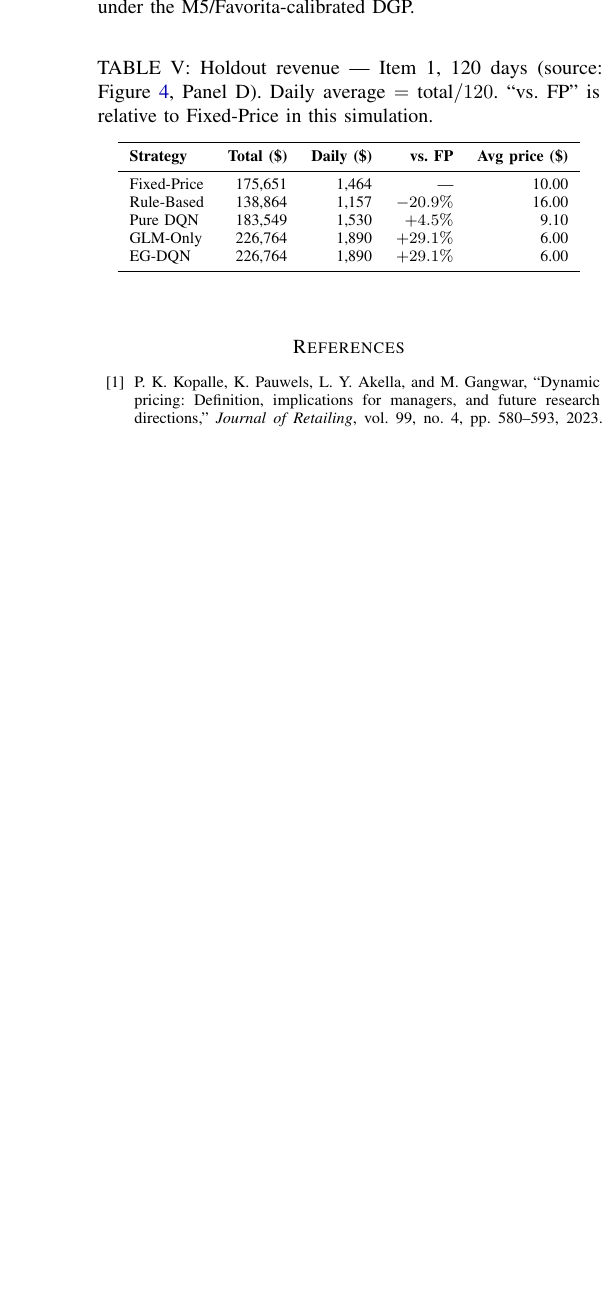
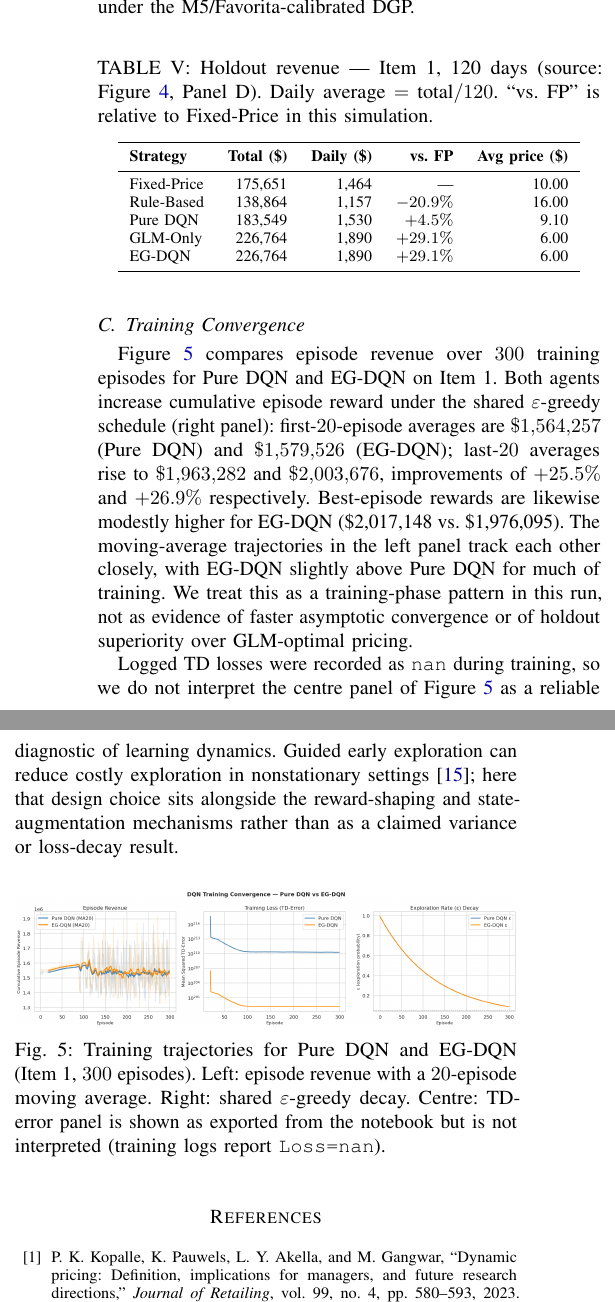
Before and after one commit to RudraPramanik/dynamic-pricing-rl, a LaTeX paper (index.tex): part of one column of page 6 of 7 before the commit and two parts of the columns of page 6 of 7 after it, the two joined at a grey line, cut so that both start at the same text, the shorter picture padded with empty space. Compiled offline with pdfLaTeX.

Commit message:
reward comparison

```diff
--- a/index.tex
+++ b/index.tex
@@ -868,7 +868,45 @@ Panel~D: total revenue with printed dollar values.}
 \label{fig:revenue}
 \end{figure*}
 
-% ── Steps 8c–10: Training / Discussion / Conclusion (pending) ─
+% ── Step 8c: Results — Training Convergence ───────────────────
+\subsection{Training Convergence}
+
+Figure~\ref{fig:convergence} compares episode revenue over $300$ training
+episodes for Pure DQN and EG-DQN on Item~1.
+Both agents increase cumulative episode reward under the shared
+$\varepsilon$-greedy schedule (right panel): first-$20$-episode averages
+are $\$1{,}564{,}257$ (Pure DQN) and $\$1{,}579{,}526$ (EG-DQN); last-$20$
+averages rise to $\$1{,}963{,}282$ and $\$2{,}003{,}676$, improvements of
+$+25.5\%$ and $+26.9\%$ respectively.
+Best-episode rewards are likewise modestly higher for EG-DQN
+(\$2{,}017{,}148 vs.\ \$1{,}976{,}095).
+The moving-average trajectories in the left panel track each other closely,
+with EG-DQN slightly above Pure DQN for much of training.
+We treat this as a training-phase pattern in this run, not as evidence of
+faster asymptotic convergence or of holdout superiority over GLM-optimal
+pricing.
+
+Logged TD losses were recorded as \texttt{nan} during training, so we do
+not interpret the centre panel of Figure~\ref{fig:convergence} as a
+reliable diagnostic of learning dynamics.
+Guided early exploration can reduce costly exploration in nonstationary
+settings~\cite{cheung2023}; here that design choice sits alongside the
+reward-shaping and state-augmentation mechanisms rather than as a claimed
+variance or loss-decay result.
+
+\begin{figure}[H]
+\centering
+\includegraphics[width=\columnwidth]{figures/15.png}
+\caption{Training trajectories for Pure DQN and EG-DQN (Item~1, $300$
+episodes).
+Left: episode revenue with a $20$-episode moving average.
+Right: shared $\varepsilon$-greedy decay.
+Centre: TD-error panel is shown as exported from the notebook but is not
+interpreted (training logs report \texttt{Loss=nan}).}
+\label{fig:convergence}
+\end{figure}
+
+% ── Steps 8d–10: Ablation / Discussion / Conclusion (pending) ─
 % ── Step 11: Remaining bibliography entries (pending) ──────────
 
 \begin{thebibliography}{99}
```
Also changed, not shown: blueprint.md (+1 -1 lines), context.md (+5 -5 lines), proposal.md (+13 -2 lines), index_check.pdf.
